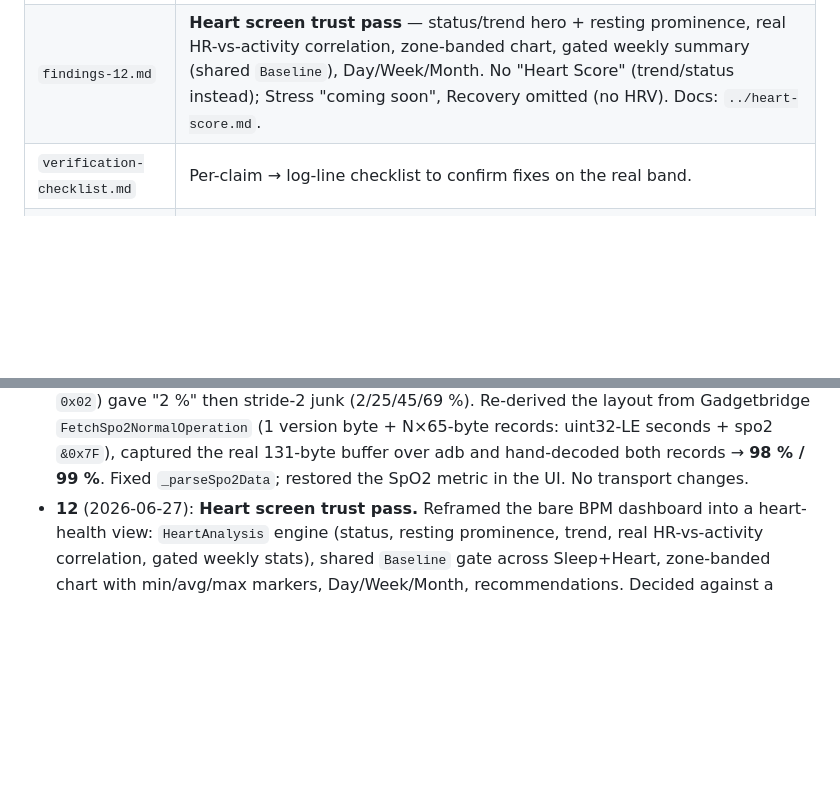
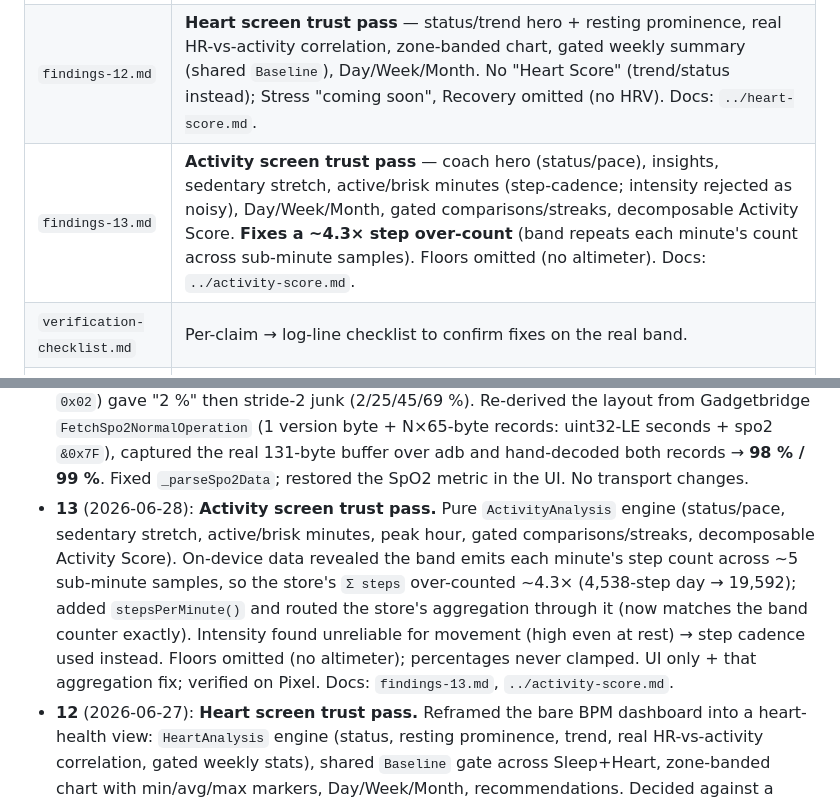
Before and after one commit to KiranPranay/miband, a Markdown page: docs/reverse-engineering/00-INDEX.md, 2 parts joined by grey strips. Drawn GitHub-style; blank space fills up the shorter version.

```diff
--- a/docs/reverse-engineering/00-INDEX.md
+++ b/docs/reverse-engineering/00-INDEX.md
@@ -17,6 +17,7 @@ by extracting the real wire protocol from the **Notify** (`com.mc.miband1`) and
 | `findings-10.md` | **Sleep-audio (mic snoring)** — privacy model + Android mic-FGS design; hardware verification (capture, screen-off survival, clean stop, no audio persisted/transmitted). Feature doc: `../sleep-audio.md`. |
 | `findings-11.md` | **Sleep screen trust pass** — auditable score breakdown, gated personalization (post-fix nights), sleep-debt (gated), recovery omitted, AI "coming soon". Docs: `../sleep-score.md`, `../sleep-baseline.md`, `../deferred-sleep-metrics.md`. |
 | `findings-12.md` | **Heart screen trust pass** — status/trend hero + resting prominence, real HR-vs-activity correlation, zone-banded chart, gated weekly summary (shared `Baseline`), Day/Week/Month. No "Heart Score" (trend/status instead); Stress "coming soon", Recovery omitted (no HRV). Docs: `../heart-score.md`. |
+| `findings-13.md` | **Activity screen trust pass** — coach hero (status/pace), insights, sedentary stretch, active/brisk minutes (step-cadence; intensity rejected as noisy), Day/Week/Month, gated comparisons/streaks, decomposable Activity Score. **Fixes a ~4.3× step over-count** (band repeats each minute's count across sub-minute samples). Floors omitted (no altimeter). Docs: `../activity-score.md`. |
 | `verification-checklist.md` | Per-claim → log-line checklist to confirm fixes on the real band. |
 | `hardware-test-session.md` | **Runnable** gated session guide (gates 0→6) for the physical band. |
 | `test-results-NN.md` | Per-run results template (fill after each hardware run; never overwrite). |
@@ -83,6 +84,16 @@ by extracting the real wire protocol from the **Notify** (`com.mc.miband1`) and
   (1 version byte + N×65-byte records: uint32-LE seconds + spo2 `&0x7F`), captured
   the real 131-byte buffer over adb and hand-decoded both records → **98 % / 99 %**.
   Fixed `_parseSpo2Data`; restored the SpO2 metric in the UI. No transport changes.
+- **13** (2026-06-28): **Activity screen trust pass.** Pure `ActivityAnalysis`
+  engine (status/pace, sedentary stretch, active/brisk minutes, peak hour, gated
+  comparisons/streaks, decomposable Activity Score). On-device data revealed the
+  band emits each minute's step count across ~5 sub-minute samples, so the store's
+  `Σ steps` over-counted ~4.3× (4,538-step day → 19,592); added `stepsPerMinute()`
+  and routed the store's aggregation through it (now matches the band counter
+  exactly). Intensity found unreliable for movement (high even at rest) → step
+  cadence used instead. Floors omitted (no altimeter); percentages never clamped.
+  UI only + that aggregation fix; verified on Pixel. Docs: `findings-13.md`,
+  `../activity-score.md`.
 - **12** (2026-06-27): **Heart screen trust pass.** Reframed the bare BPM
   dashboard into a heart-health view: `HeartAnalysis` engine (status, resting
   prominence, trend, real HR-vs-activity correlation, gated weekly stats),
```
Also changed, not shown: docs/activity-score.md (added, +40 -0 lines), docs/reverse-engineering/findings-13.md (added, +92 -0 lines).
